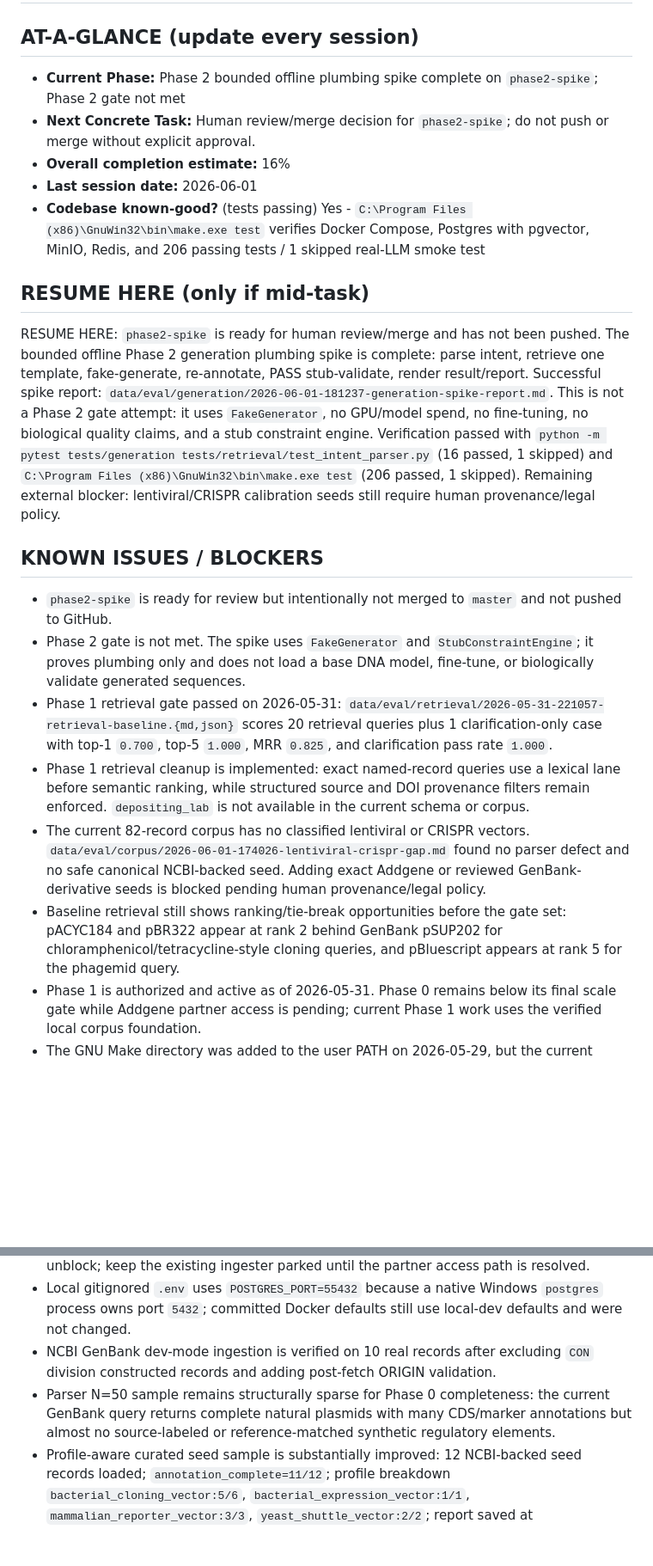
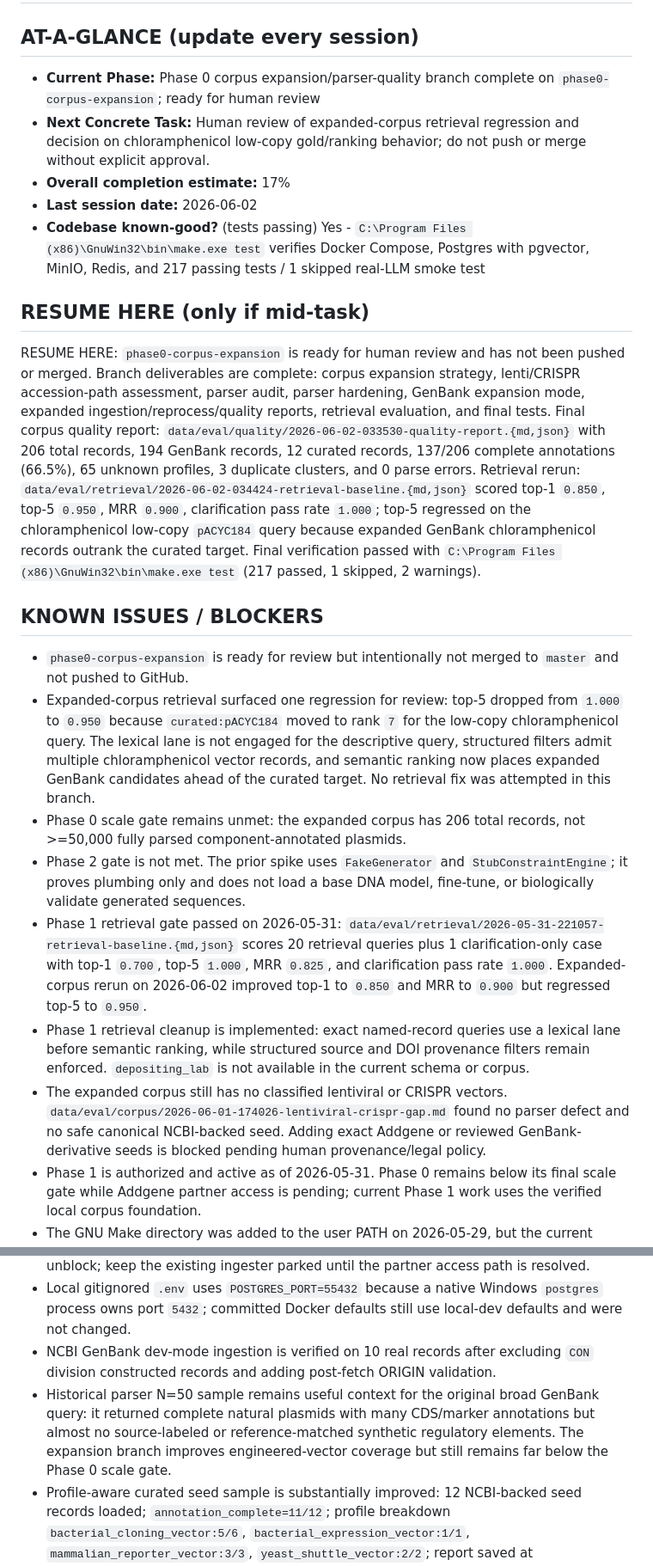
Before and after one commit to markandeyay/PlasmidAI, a Markdown page: PROGRESS.md, 2 parts joined by grey strips. Shown at 86% size. Drawn GitHub-style; blank space fills up the shorter version.

Commit message:
Update corpus expansion handoff

```diff
--- a/PROGRESS.md
+++ b/PROGRESS.md
@@ -1,28 +1,29 @@
 # PROGRESS â€” Build State (mutable)
 
 ## AT-A-GLANCE (update every session)
-- **Current Phase:** Phase 2 bounded offline plumbing spike complete on `phase2-spike`; Phase 2 gate not met
-- **Next Concrete Task:** Human review/merge decision for `phase2-spike`; do not push or merge without explicit approval.
-- **Overall completion estimate:** 16%
-- **Last session date:** 2026-06-01
-- **Codebase known-good?** (tests passing) Yes - `C:\Program Files (x86)\GnuWin32\bin\make.exe test` verifies Docker Compose, Postgres with pgvector, MinIO, Redis, and 206 passing tests / 1 skipped real-LLM smoke test
+- **Current Phase:** Phase 0 corpus expansion/parser-quality branch complete on `phase0-corpus-expansion`; ready for human review
+- **Next Concrete Task:** Human review of expanded-corpus retrieval regression and decision on chloramphenicol low-copy gold/ranking behavior; do not push or merge without explicit approval.
+- **Overall completion estimate:** 17%
+- **Last session date:** 2026-06-02
+- **Codebase known-good?** (tests passing) Yes - `C:\Program Files (x86)\GnuWin32\bin\make.exe test` verifies Docker Compose, Postgres with pgvector, MinIO, Redis, and 217 passing tests / 1 skipped real-LLM smoke test
 
 ## RESUME HERE (only if mid-task)
-RESUME HERE: `phase2-spike` is ready for human review/merge and has not been pushed. The bounded offline Phase 2 generation plumbing spike is complete: parse intent, retrieve one template, fake-generate, re-annotate, PASS stub-validate, render result/report. Successful spike report: `data/eval/generation/2026-06-01-181237-generation-spike-report.md`. This is not a Phase 2 gate attempt: it uses `FakeGenerator`, no GPU/model spend, no fine-tuning, no biological quality claims, and a stub constraint engine. Verification passed with `python -m pytest tests/generation tests/retrieval/test_intent_parser.py` (16 passed, 1 skipped) and `C:\Program Files (x86)\GnuWin32\bin\make.exe test` (206 passed, 1 skipped). Remaining external blocker: lentiviral/CRISPR calibration seeds still require human provenance/legal policy.
+RESUME HERE: `phase0-corpus-expansion` is ready for human review and has not been pushed or merged. Branch deliverables are complete: corpus expansion strategy, lenti/CRISPR accession-path assessment, parser audit, parser hardening, GenBank expansion mode, expanded ingestion/reprocess/quality reports, retrieval evaluation, and final tests. Final corpus quality report: `data/eval/quality/2026-06-02-033530-quality-report.{md,json}` with 206 total records, 194 GenBank records, 12 curated records, 137/206 complete annotations (66.5%), 65 unknown profiles, 3 duplicate clusters, and 0 parse errors. Retrieval rerun: `data/eval/retrieval/2026-06-02-034424-retrieval-baseline.{md,json}` scored top-1 `0.850`, top-5 `0.950`, MRR `0.900`, clarification pass rate `1.000`; top-5 regressed on the chloramphenicol low-copy `pACYC184` query because expanded GenBank chloramphenicol records outrank the curated target. Final verification passed with `C:\Program Files (x86)\GnuWin32\bin\make.exe test` (217 passed, 1 skipped, 2 warnings).
 
 ## KNOWN ISSUES / BLOCKERS
-- `phase2-spike` is ready for review but intentionally not merged to `master` and not pushed to GitHub.
-- Phase 2 gate is not met. The spike uses `FakeGenerator` and `StubConstraintEngine`; it proves plumbing only and does not load a base DNA model, fine-tune, or biologically validate generated sequences.
-- Phase 1 retrieval gate passed on 2026-05-31: `data/eval/retrieval/2026-05-31-221057-retrieval-baseline.{md,json}` scores 20 retrieval queries plus 1 clarification-only case with top-1 `0.700`, top-5 `1.000`, MRR `0.825`, and clarification pass rate `1.000`.
+- `phase0-corpus-expansion` is ready for review but intentionally not merged to `master` and not pushed to GitHub.
+- Expanded-corpus retrieval surfaced one regression for review: top-5 dropped from `1.000` to `0.950` because `curated:pACYC184` moved to rank `7` for the low-copy chloramphenicol query. The lexical lane is not engaged for the descriptive query, structured filters admit multiple chloramphenicol vector records, and semantic ranking now places expanded GenBank candidates ahead of the curated target. No retrieval fix was attempted in this branch.
+- Phase 0 scale gate remains unmet: the expanded corpus has 206 total records, not >=50,000 fully parsed component-annotated plasmids.
+- Phase 2 gate is not met. The prior spike uses `FakeGenerator` and `StubConstraintEngine`; it proves plumbing only and does not load a base DNA model, fine-tune, or biologically validate generated sequences.
+- Phase 1 retrieval gate passed on 2026-05-31: `data/eval/retrieval/2026-05-31-221057-retrieval-baseline.{md,json}` scores 20 retrieval queries plus 1 clarification-only case with top-1 `0.700`, top-5 `1.000`, MRR `0.825`, and clarification pass rate `1.000`. Expanded-corpus rerun on 2026-06-02 improved top-1 to `0.850` and MRR to `0.900` but regressed top-5 to `0.950`.
 - Phase 1 retrieval cleanup is implemented: exact named-record queries use a lexical lane before semantic ranking, while structured source and DOI provenance filters remain enforced. `depositing_lab` is not available in the current schema or corpus.
-- The current 82-record corpus has no classified lentiviral or CRISPR vectors. `data/eval/corpus/2026-06-01-174026-lentiviral-crispr-gap.md` found no parser defect and no safe canonical NCBI-backed seed. Adding exact Addgene or reviewed GenBank-derivative seeds is blocked pending human provenance/legal policy.
-- Baseline retrieval still shows ranking/tie-break opportunities before the gate set: pACYC184 and pBR322 appear at rank 2 behind GenBank pSUP202 for chloramphenicol/tetracycline-style cloning queries, and pBluescript appears at rank 5 for the phagemid query.
+- The expanded corpus still has no classified lentiviral or CRISPR vectors. `data/eval/corpus/2026-06-01-174026-lentiviral-crispr-gap.md` found no parser defect and no safe canonical NCBI-backed seed. Adding exact Addgene or reviewed GenBank-derivative seeds is blocked pending human provenance/legal policy.
 - Phase 1 is authorized and active as of 2026-05-31. Phase 0 remains below its final scale gate while Addgene partner access is pending; current Phase 1 work uses the verified local corpus foundation.
 - The GNU Make directory was added to the user PATH on 2026-05-29, but the current Codex host process has not inherited that PATH refresh. Use `C:\Program Files (x86)\GnuWin32\bin\make.exe` directly in this process if plain `make` is still unresolved; new user shells should pick up the user PATH.
 - Addgene dev-mode ingestion is blocked pending Addgene partner-program response on API access, terms, and commercial licensing. This is not a quick local credential/config unblock; keep the existing ingester parked until the partner access path is resolved.
 - Local gitignored `.env` uses `POSTGRES_PORT=55432` because a native Windows `postgres` process owns port `5432`; committed Docker defaults still use local-dev defaults and were not changed.
 - NCBI GenBank dev-mode ingestion is verified on 10 real records after excluding `CON` division constructed records and adding post-fetch ORIGIN validation.
-- Parser N=50 sample remains structurally sparse for Phase 0 completeness: the current GenBank query returns complete natural plasmids with many CDS/marker annotations but almost no source-labeled or reference-matched synthetic regulatory elements.
+- Historical parser N=50 sample remains useful context for the original broad GenBank query: it returned complete natural plasmids with many CDS/marker annotations but almost no source-labeled or reference-matched synthetic regulatory elements. The expansion branch improves engineered-vector coverage but still remains far below the Phase 0 scale gate.
 - Profile-aware curated seed sample is substantially improved: 12 NCBI-backed seed records loaded; `annotation_complete=11/12`; profile breakdown `bacterial_cloning_vector:5/6`, `bacterial_expression_vector:1/1`, `mammalian_reporter_vector:3/3`, `yeast_shuttle_vector:2/2`; report saved at `data/eval/parser/2026-05-29-223417-profile-aware-curated-sample.txt`.
 - The stale marker metadata cohort from pre-fix database rows was repaired offline from cached blobs. Short aliases such as `cat` now use token-boundary matching, and the post-reprocess quality baseline is `data/eval/quality/2026-05-31-165742-quality-report.{json,md}`.
 - Refined GenBank query dev verification succeeded on 2026-05-30: ingestion run `4` saw and upserted `20/20` engineered-vector-titled records with `0` errors. Observation note: `data/eval/genbank/2026-05-30-refined-query-dev-observation.md`.
```
Also changed, not shown: other parts of PROGRESS.md (+6 -1 lines).
